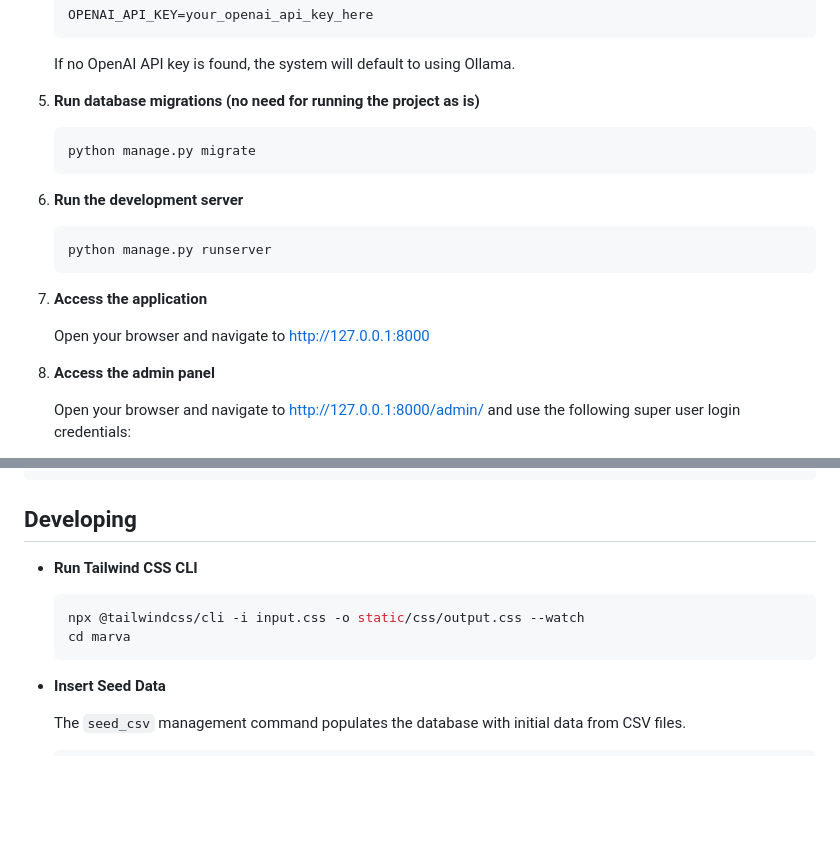
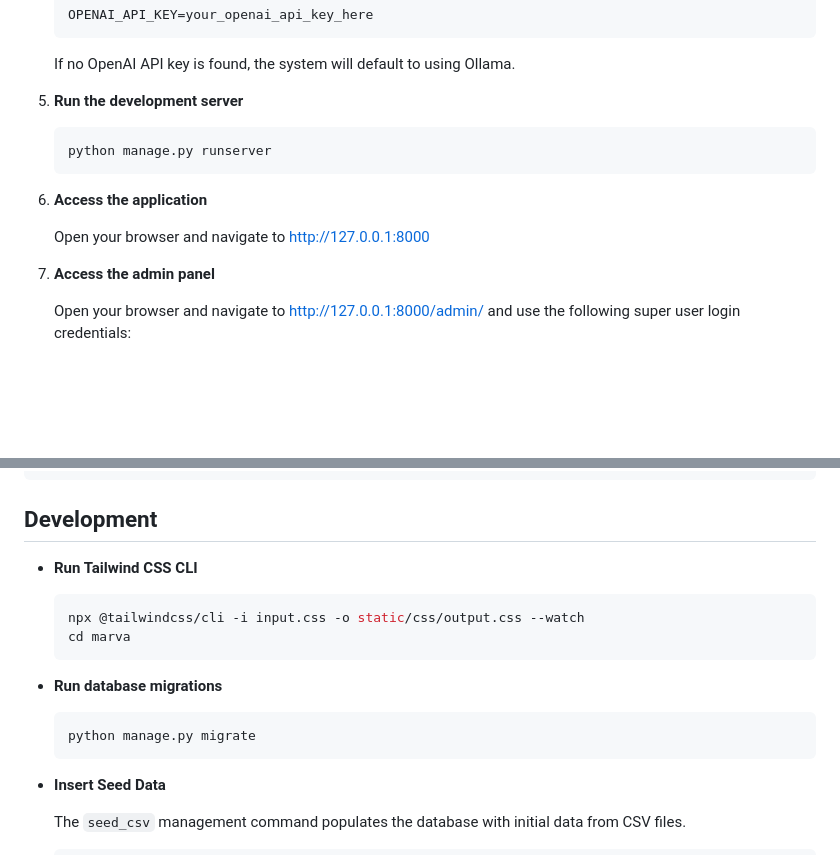
Before and after one commit to dagemdworku/marva, a Markdown page: README.md, 2 parts joined by grey strips. Drawn GitHub-style; blank space fills up the shorter version.

Commit message:
📝 Readme File Update

````diff
--- a/README.md
+++ b/README.md
@@ -55,23 +55,17 @@ Marva is an AI-powered marketing platform designed to assist businesses with mar
 
    If no OpenAI API key is found, the system will default to using Ollama.
 
-5. **Run database migrations (no need for running the project as is)**
-
-   ```bash
-   python manage.py migrate
-   ```
-
-6. **Run the development server**
+5. **Run the development server**
 
    ```bash
    python manage.py runserver
    ```
 
-7. **Access the application**
+6. **Access the application**
 
    Open your browser and navigate to http://127.0.0.1:8000
 
-8. **Access the admin panel**
+7. **Access the admin panel**
 
    Open your browser and navigate to http://127.0.0.1:8000/admin/
    and use the following super user login credentials:
@@ -107,13 +101,19 @@ Marva is an AI-powered marketing platform designed to assist businesses with mar
     └── .env                    # Environment variables
 ```
 
-## Developing
+## Development
 
 - **Run Tailwind CSS CLI**
 
   ```bash
   npx @tailwindcss/cli -i input.css -o static/css/output.css --watch
   cd marva
+  ```
+
+- **Run database migrations**
+
+  ```bash
+  python manage.py migrate
   ```
 
 - **Insert Seed Data**
````
